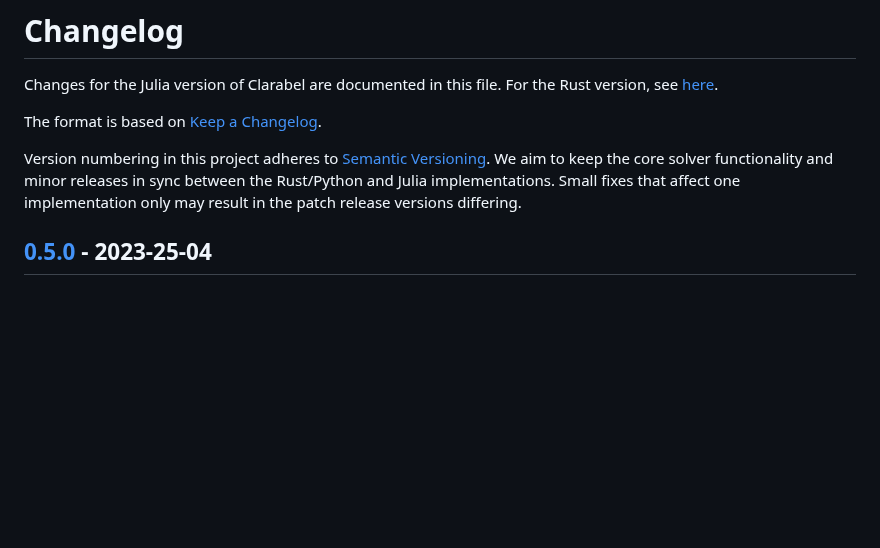
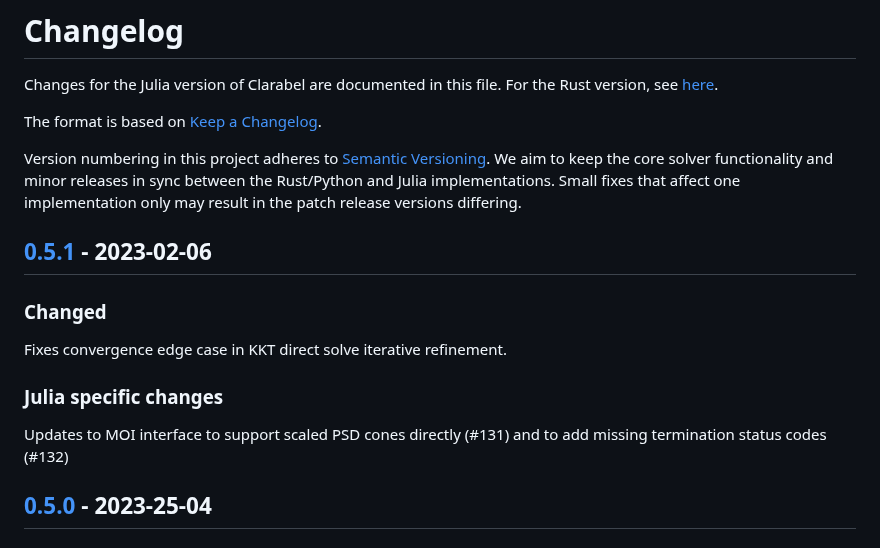
Before and after one commit to oxfordcontrol/Clarabel.jl, a Markdown page: CHANGELOG.md, the part around one of its changes. GitHub-like rendering; blank space fills up the shorter version.

```diff
--- a/CHANGELOG.md
+++ b/CHANGELOG.md
@@ -5,6 +5,13 @@ Changes for the Julia version of Clarabel are documented in this file.   For the
 The format is based on [Keep a Changelog](https://keepachangelog.com/en/1.0.0/).
 
 Version numbering in this project adheres to [Semantic Versioning](https://semver.org/spec/v2.0.0.html).  We aim to keep the core solver functionality and minor releases in sync between the Rust/Python and Julia implementations.   Small fixes that affect one implementation only may result in the patch release versions differing.
+
+
+## [0.5.1] - 2023-02-06
+### Changed
+Fixes convergence edge case in KKT direct solve iterative refinement.
+### Julia specific changes
+Updates to MOI interface to support scaled PSD cones directly (#131) and to add missing termination status codes (#132)
 
 ## [0.5.0] - 2023-25-04
 ### Changed
```
Also changed, not shown: other parts of CHANGELOG.md (+1 -0 lines).
